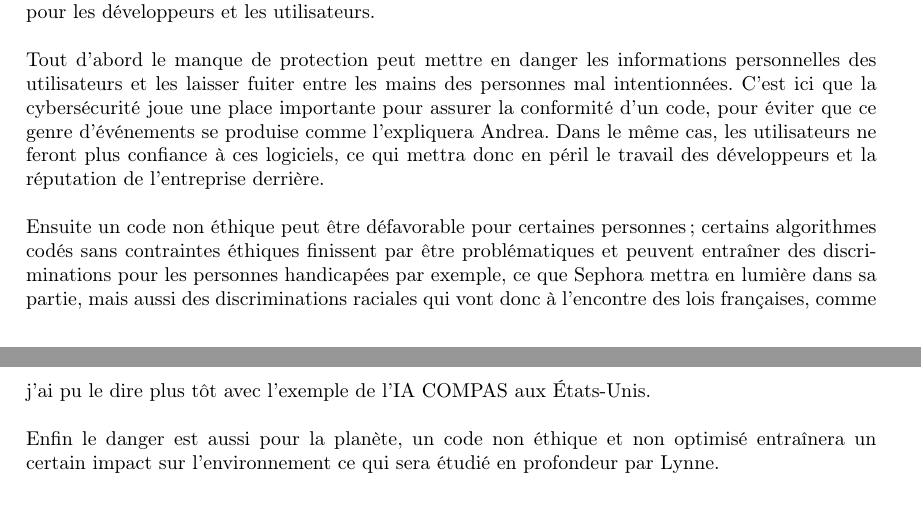
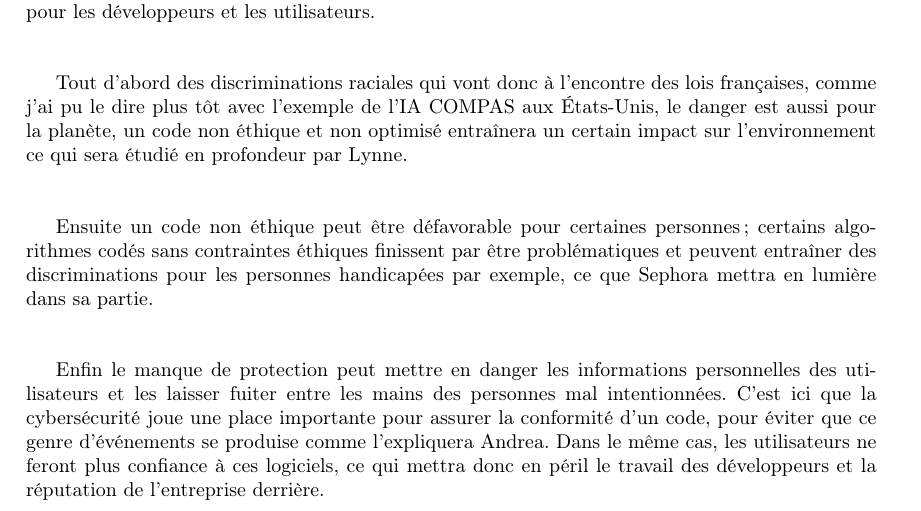
Before and after one commit to YolaBer/-thique-dans-la-cr-ation-de-logiciel, a LaTeX document (main.tex): two parts of pages 1 and 2 of 4 before the commit and part of page 2 of 4 after it, the two joined at a grey line, cut so that both start at the same text. Compiled offline with pdfLaTeX.

Commit message:
Anonce de plan dans l'ordre chronologique

```diff
--- a/main.tex
+++ b/main.tex
@@ -38,7 +34,12 @@ Un problème d'éthique dans le code d'un logiciel peut entraîner le non-respec
-\\Produire des logiciels ne possédant pas un code éthique est aussi problématique que dangereux pour les développeurs et les utilisateurs.\\
-\\Tout d'abord le manque de protection peut mettre en danger les informations personnelles des utilisateurs et les laisser fuiter entre les mains des personnes mal intentionnées. C'est ici que la cybersécurité joue une place importante pour assurer la conformité d'un code, pour éviter que ce genre d'événements se produise comme l'expliquera Andrea. Dans le même cas, les utilisateurs ne feront plus confiance à ces logiciels, ce qui mettra donc en péril le travail des développeurs et la réputation de l'entreprise derrière.\\
-\\Ensuite un code non éthique peut être défavorable pour certaines personnes; certains algorithmes codés sans contraintes éthiques finissent par être problématiques et peuvent entraîner des discriminations pour les personnes handicapées par exemple, ce que Sephora mettra en lumière dans sa partie, mais aussi des discriminations raciales qui vont donc à l'encontre des lois françaises, comme j'ai pu le dire plus tôt avec l'exemple de l'IA COMPAS aux États-Unis.\\
-\\Enfin le danger est aussi pour la planète, un code non éthique et non optimisé entraînera un certain impact sur l'environnement ce qui sera étudié en profondeur par Lynne.\\
+Il en va de même avec les programmes de reconnaissance faciale et d'identification de l'orientation sexuelle qui, mal codés conformément à l'éthique, peuvent porter atteinte à certains groupes de personnes.\\
+\\ Ce sont des choses déjà vues en cours, mais qui, je pense, ont totalement leur place dans ce sujet.\\
+\\ Produire des logiciels ne possédant pas un code éthique est aussi problématique que dangereux pour les développeurs et les utilisateurs.\\\\
+
+ Tout d'abord des discriminations raciales qui vont donc à l'encontre des lois françaises, comme j'ai pu le dire plus tôt avec l'exemple de l'IA COMPAS aux États-Unis, le danger est aussi pour la planète, un code non éthique et non optimisé entraînera un certain impact sur l'environnement ce qui sera étudié en profondeur par Lynne.\\\\
+
+Ensuite un code non éthique peut être défavorable pour certaines personnes; certains algorithmes codés sans contraintes éthiques finissent par être problématiques et peuvent entraîner des discriminations pour les personnes handicapées par exemple, ce que Sephora mettra en lumière dans sa partie.\\\\
+
+Enfin le manque de protection peut mettre en danger les informations personnelles des utilisateurs et les laisser fuiter entre les mains des personnes mal intentionnées. C'est ici que la cybersécurité joue une place importante pour assurer la conformité d'un code, pour éviter que ce genre d'événements se produise comme l'expliquera Andrea. Dans le même cas, les utilisateurs ne feront plus confiance à ces logiciels, ce qui mettra donc en péril le travail des développeurs et la réputation de l'entreprise derrière.\\
 
 \subsection{L'impact sur l'environnement, et les des droits des travailleurs (Lynne)}
 Puisqu’on parle d’éthique, il nous paraît parfaitement pertinent de traiter la question de l’impact du code sur l’environnement, ainsi que celle des droits des travailleurs dans le domaine.\\
```
Also changed, not shown: main.tex (14 more changed lines).
